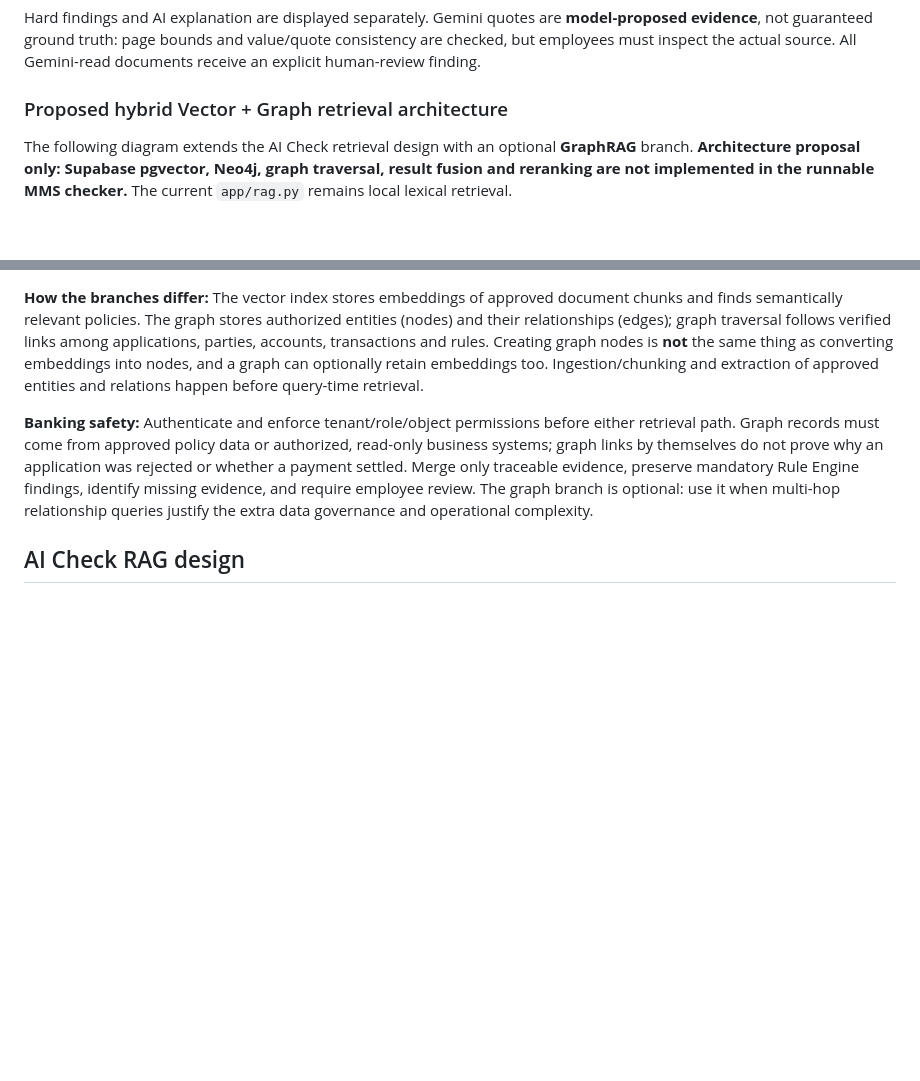
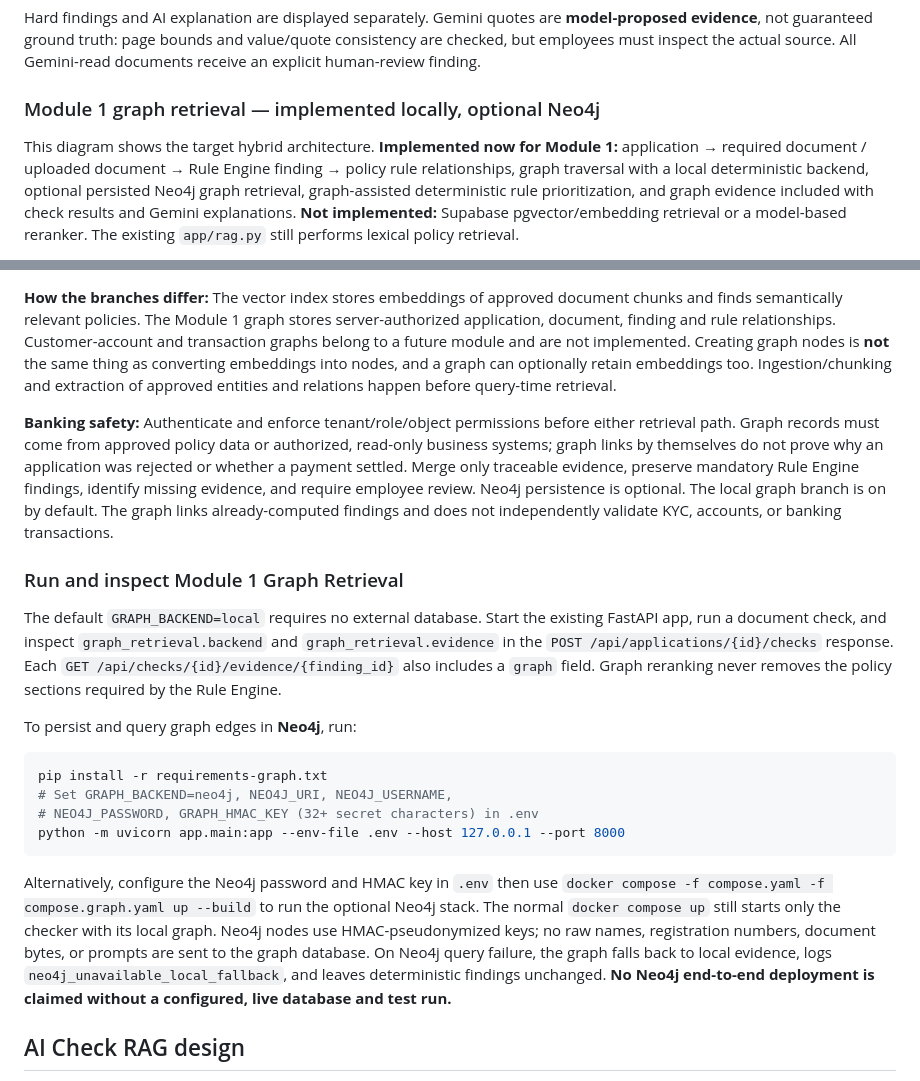
Before and after one commit to ydangishere/dev-projects, a Markdown page: mms-ai-checker/README.md, 2 parts joined by grey strips. GitHub-like rendering; blank space fills up the shorter version.

Commit message:
docs(mms): document implemented module 1 graph retrieval and optional Neo4j setup

````diff
--- a/mms-ai-checker/README.md
+++ b/mms-ai-checker/README.md
@@ -120,9 +120,9 @@ The implementation uses the Google GenAI SDK `models.generate_content`, multimod
 
 Hard findings and AI explanation are displayed separately. Gemini quotes are **model-proposed evidence**, not guaranteed ground truth: page bounds and value/quote consistency are checked, but employees must inspect the actual source. All Gemini-read documents receive an explicit human-review finding.
 
-### Proposed hybrid Vector + Graph retrieval architecture
+### Module 1 graph retrieval — implemented locally, optional Neo4j
 
-The following diagram extends the AI Check retrieval design with an optional **GraphRAG** branch. **Architecture proposal only: Supabase pgvector, Neo4j, graph traversal, result fusion and reranking are not implemented in the runnable MMS checker.** The current `app/rag.py` remains local lexical retrieval.
+This diagram shows the target hybrid architecture. **Implemented now for Module 1:** application → required document / uploaded document → Rule Engine finding → policy rule relationships, graph traversal with a local deterministic backend, optional persisted Neo4j graph retrieval, graph-assisted deterministic rule prioritization, and graph evidence included with check results and Gemini explanations. **Not implemented:** Supabase pgvector/embedding retrieval or a model-based reranker. The existing `app/rag.py` still performs lexical policy retrieval.
 
 ```mermaid
 flowchart TB
@@ -135,9 +135,24 @@ flowchart TB
     L --> A["Answer + Evidence + Citations"]
 ```
 
-**How the branches differ:** The vector index stores embeddings of approved document chunks and finds semantically relevant policies. The graph stores authorized entities (nodes) and their relationships (edges); graph traversal follows verified links among applications, parties, accounts, transactions and rules. Creating graph nodes is **not** the same thing as converting embeddings into nodes, and a graph can optionally retain embeddings too. Ingestion/chunking and extraction of approved entities and relations happen before query-time retrieval.
+**How the branches differ:** The vector index stores embeddings of approved document chunks and finds semantically relevant policies. The Module 1 graph stores server-authorized application, document, finding and rule relationships. Customer-account and transaction graphs belong to a future module and are not implemented. Creating graph nodes is **not** the same thing as converting embeddings into nodes, and a graph can optionally retain embeddings too. Ingestion/chunking and extraction of approved entities and relations happen before query-time retrieval.
 
-**Banking safety:** Authenticate and enforce tenant/role/object permissions before either retrieval path. Graph records must come from approved policy data or authorized, read-only business systems; graph links by themselves do not prove why an application was rejected or whether a payment settled. Merge only traceable evidence, preserve mandatory Rule Engine findings, identify missing evidence, and require employee review. The graph branch is optional: use it when multi-hop relationship queries justify the extra data governance and operational complexity.
+**Banking safety:** Authenticate and enforce tenant/role/object permissions before either retrieval path. Graph records must come from approved policy data or authorized, read-only business systems; graph links by themselves do not prove why an application was rejected or whether a payment settled. Merge only traceable evidence, preserve mandatory Rule Engine findings, identify missing evidence, and require employee review. Neo4j persistence is optional. The local graph branch is on by default. The graph links already-computed findings and does not independently validate KYC, accounts, or banking transactions.
+
+### Run and inspect Module 1 Graph Retrieval
+
+The default `GRAPH_BACKEND=local` requires no external database. Start the existing FastAPI app, run a document check, and inspect `graph_retrieval.backend` and `graph_retrieval.evidence` in the `POST /api/applications/{id}/checks` response. Each `GET /api/checks/{id}/evidence/{finding_id}` also includes a `graph` field. Graph reranking never removes the policy sections required by the Rule Engine.
+
+To persist and query graph edges in **Neo4j**, run:
+
+```bash
+pip install -r requirements-graph.txt
+# Set GRAPH_BACKEND=neo4j, NEO4J_URI, NEO4J_USERNAME,
+# NEO4J_PASSWORD, GRAPH_HMAC_KEY (32+ secret characters) in .env
+python -m uvicorn app.main:app --env-file .env --host 127.0.0.1 --port 8000
+```
+
+Alternatively, configure the Neo4j password and HMAC key in `.env` then use `docker compose -f compose.yaml -f compose.graph.yaml up --build` to run the optional Neo4j stack. The normal `docker compose up` still starts only the checker with its local graph. Neo4j nodes use HMAC-pseudonymized keys; no raw names, registration numbers, document bytes, or prompts are sent to the graph database. On Neo4j query failure, the graph falls back to local evidence, logs `neo4j_unavailable_local_fallback`, and leaves deterministic findings unchanged. **No Neo4j end-to-end deployment is claimed without a configured, live database and test run.**
 
 ## AI Check RAG design
 
````
Also changed, not shown: other parts of mms-ai-checker/README.md (+2 -2 lines).
